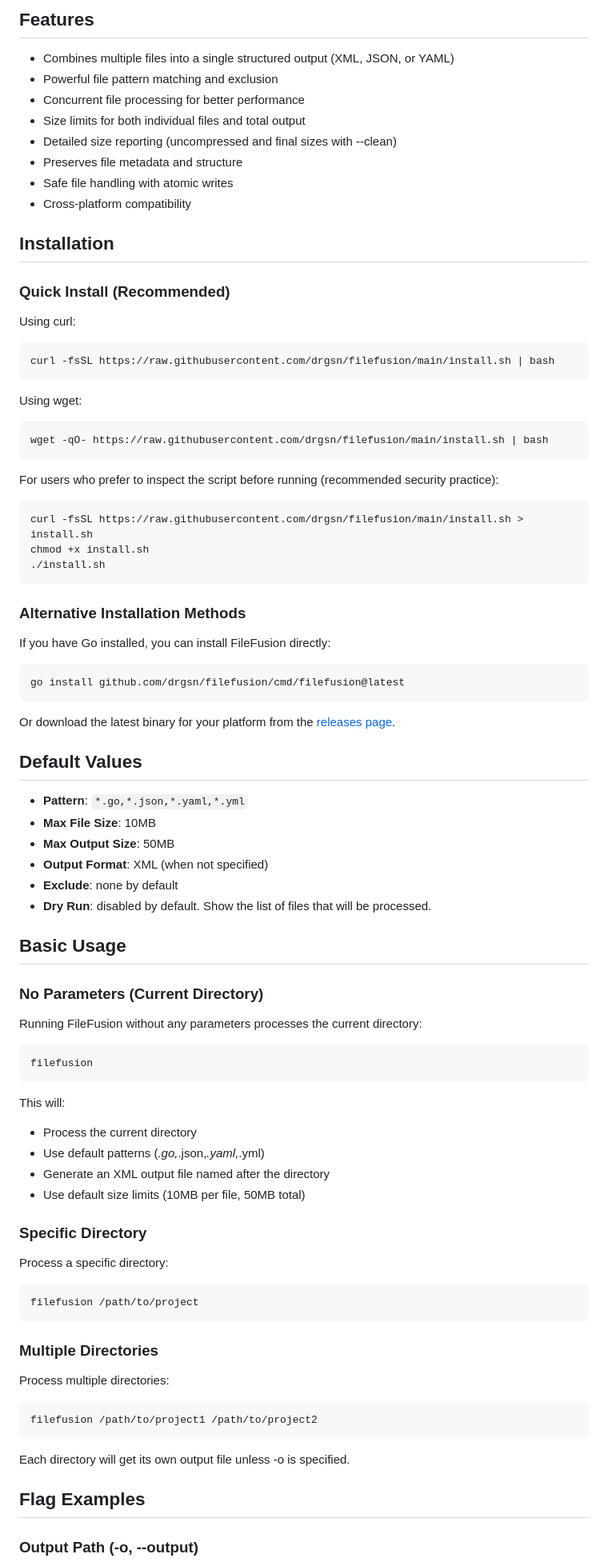
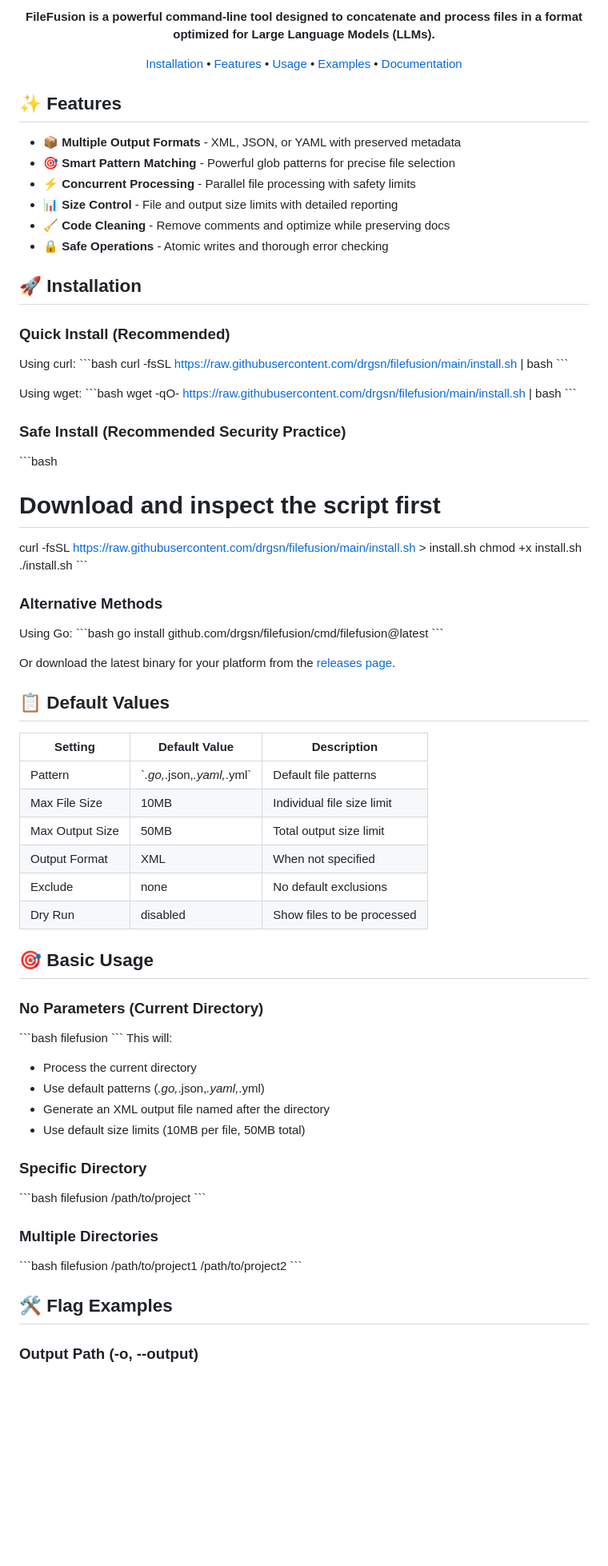
Before and after one commit to drgsn/filefusion, a Markdown page: README.md, the part around the change printed below. Shown: that part at 80% size. GitHub-like rendering; blank space fills up the shorter version.

````diff
--- a/README.md
+++ b/README.md
@@ -7,68 +9,71 @@ FileFusion is a powerful command-line tool designed to concatenate and process f
 
-## Features
+**FileFusion is a powerful command-line tool designed to concatenate and process files in a format optimized for Large Language Models (LLMs).**
 
--   Combines multiple files into a single structured output (XML, JSON, or YAML)
--   Powerful file pattern matching and exclusion
--   Concurrent file processing for better performance
--   Size limits for both individual files and total output
--   Detailed size reporting (uncompressed and final sizes with --clean)
--   Preserves file metadata and structure
--   Safe file handling with atomic writes
--   Cross-platform compatibility
+[Installation](#installation) • [Features](#features) • [Usage](#basic-usage) • [Examples](#examples) • [Documentation](#documentation)
 
-## Installation
+</div>
+
+## ✨ Features
+
+-   📦 **Multiple Output Formats** - XML, JSON, or YAML with preserved metadata
+-   🎯 **Smart Pattern Matching** - Powerful glob patterns for precise file selection
+-   ⚡️ **Concurrent Processing** - Parallel file processing with safety limits
+-   📊 **Size Control** - File and output size limits with detailed reporting
+-   🧹 **Code Cleaning** - Remove comments and optimize while preserving docs
+-   🔒 **Safe Operations** - Atomic writes and thorough error checking
+
+## 🚀 Installation
 
 ### Quick Install (Recommended)
 
 Using curl:
-
-```bash
+\`\`\`bash
 curl -fsSL https://raw.githubusercontent.com/drgsn/filefusion/main/install.sh | bash
-```
+\`\`\`
 
 Using wget:
+\`\`\`bash
+wget -qO- https://raw.githubusercontent.com/drgsn/filefusion/main/install.sh | bash
+\`\`\`
 
-```bash
-wget -qO- https://raw.githubusercontent.com/drgsn/filefusion/main/install.sh | bash
-```
+### Safe Install (Recommended Security Practice)
 
-For users who prefer to inspect the script before running (recommended security practice):
+\`\`\`bash
 
-```bash
+# Download and inspect the script first
+
 curl -fsSL https://raw.githubusercontent.com/drgsn/filefusion/main/install.sh > install.sh
 chmod +x install.sh
 ./install.sh
-```
+\`\`\`
 
-### Alternative Installation Methods
+### Alternative Methods
 
-If you have Go installed, you can install FileFusion directly:
-
-```bash
+Using Go:
+\`\`\`bash
 go install github.com/drgsn/filefusion/cmd/filefusion@latest
-```
+\`\`\`
 
 Or download the latest binary for your platform from the [releases page](https://github.com/drgsn/filefusion/releases).
 
-## Default Values
+## 📋 Default Values
 
--   **Pattern**: `*.go,*.json,*.yaml,*.yml`
--   **Max File Size**: 10MB
--   **Max Output Size**: 50MB
--   **Output Format**: XML (when not specified)
--   **Exclude**: none by default
--   **Dry Run**: disabled by default. Show the list of files that will be processed.
+| Setting         | Default Value                | Description                |
+| --------------- | ---------------------------- | -------------------------- |
+| Pattern         | \`_.go,_.json,_.yaml,_.yml\` | Default file patterns      |
+| Max File Size   | 10MB                         | Individual file size limit |
+| Max Output Size | 50MB                         | Total output size limit    |
+| Output Format   | XML                          | When not specified         |
+| Exclude         | none                         | No default exclusions      |
+| Dry Run         | disabled                     | Show files to be processed |
 
-## Basic Usage
+## 🎯 Basic Usage
 
 ### No Parameters (Current Directory)
 
-Running FileFusion without any parameters processes the current directory:
-
-```bash
+\`\`\`bash
 filefusion
-```
-
+\`\`\`
 This will:
 
 -   Process the current directory
@@ -78,23 +83,17 @@ This will:
 
 ### Specific Directory
 
-Process a specific directory:
-
-```bash
+\`\`\`bash
 filefusion /path/to/project
-```
+\`\`\`
 
 ### Multiple Directories
 
-Process multiple directories:
+\`\`\`bash
+filefusion /path/to/project1 /path/to/project2
+\`\`\`
 
-```bash
-filefusion /path/to/project1 /path/to/project2
-```
-
-Each directory will get its own output file unless -o is specified.
-
-## Flag Examples
+## 🛠️ Flag Examples
 
 ### Output Path (-o, --output)
 
````
Also changed, not shown: other parts of README.md (+143 -248 lines).
